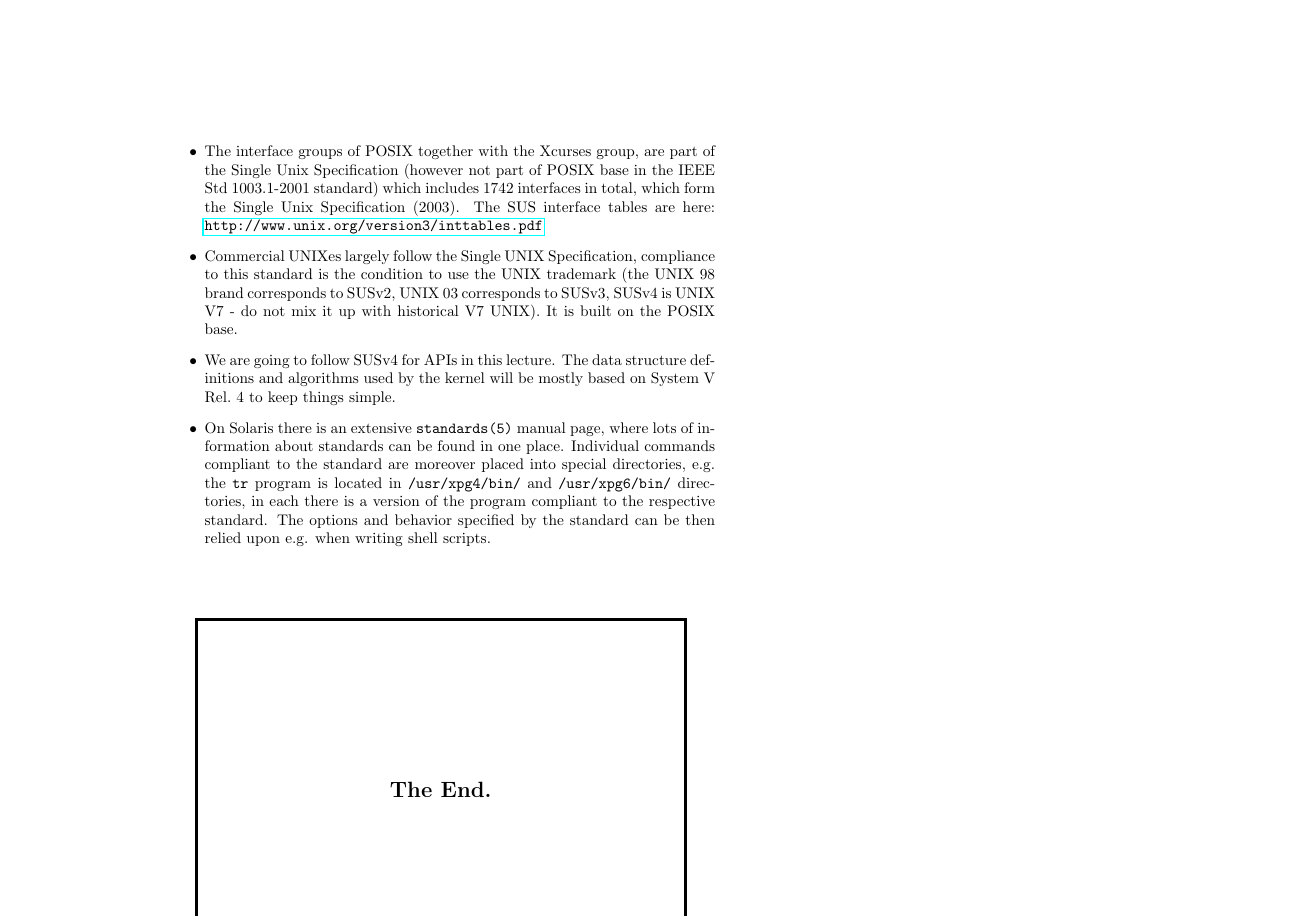
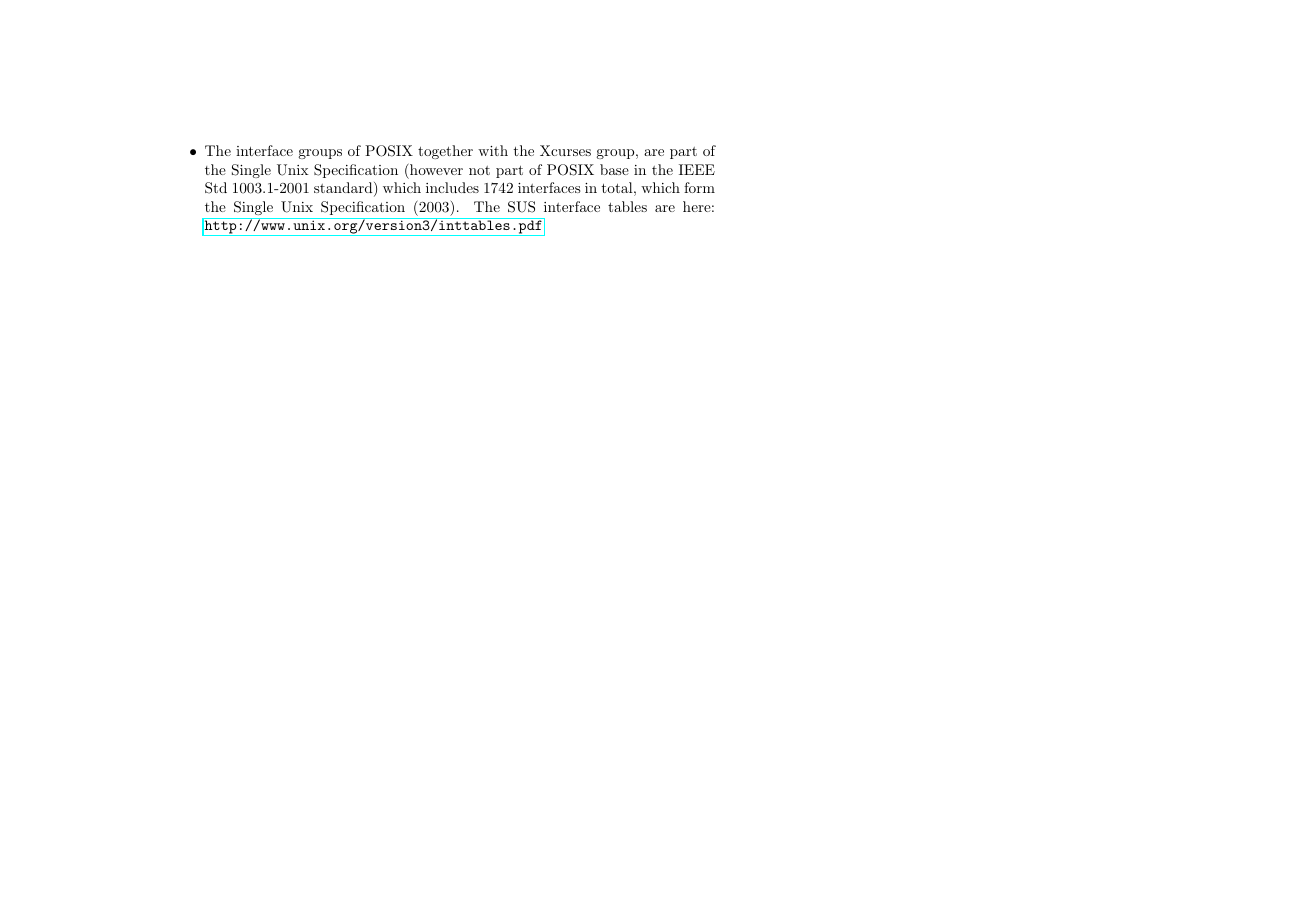
Before and after one commit to vladak/pageref-pdf-links, LaTeX slides (main.tex): page 5 of 5. Compiled offline with LaTeX, dvips and Ghostscript.

Commit message:
reduce (content)

```diff
--- a/main.tex
+++ b/main.tex
@@ -173,29 +173,6 @@ of the Single Unix Specification (however not part of POSIX base in the IEEE Std
 1003.1-2001 standard) which includes 1742 interfaces in total, which form the Single Unix
 Specification (2003). The SUS interface tables are here:
 \url{http://www.unix.org/version3/inttables.pdf}
-\item Commercial UNIXes largely follow the Single UNIX Specification, compliance
-to this standard is the condition to use the UNIX trademark
-(the UNIX 98 brand corresponds to SUSv2, UNIX 03 corresponds to SUSv3, SUSv4 is
-UNIX V7 - do not mix it up with historical V7 UNIX). It is built on the POSIX
-base.
-\item We are going to follow SUSv4 for APIs in this lecture. The data structure
-definitions and algorithms used by the kernel will be mostly based on
-System~V Rel.~4 to keep things simple.
-\item On Solaris there is an extensive \texttt{standards(5)} manual page, where
-lots of information about standards can be found in one place.
-Individual commands compliant to the standard are moreover placed
-into special directories, e.g. the \texttt{tr} program is located in
-\texttt{/usr/xpg4/bin/} and \texttt{/usr/xpg6/bin/} directories, in each there
-is a version of the program compliant to the respective standard.
-The options and behavior specified by the standard can be then relied upon e.g.
-when writing shell scripts.
 \end{itemize}
 
-%%%%%%%%%%%%%%%%%%%%%%%%%%%%%%%%%%%%%%%%%%%%%%%%%%%%%%%%%%%%%%%%%%%%%%%%%
-
-\begin{slide}
-\centerslidestrue
-\sltitle{The End.}
-\end{slide}
-
 \end{document}
```
